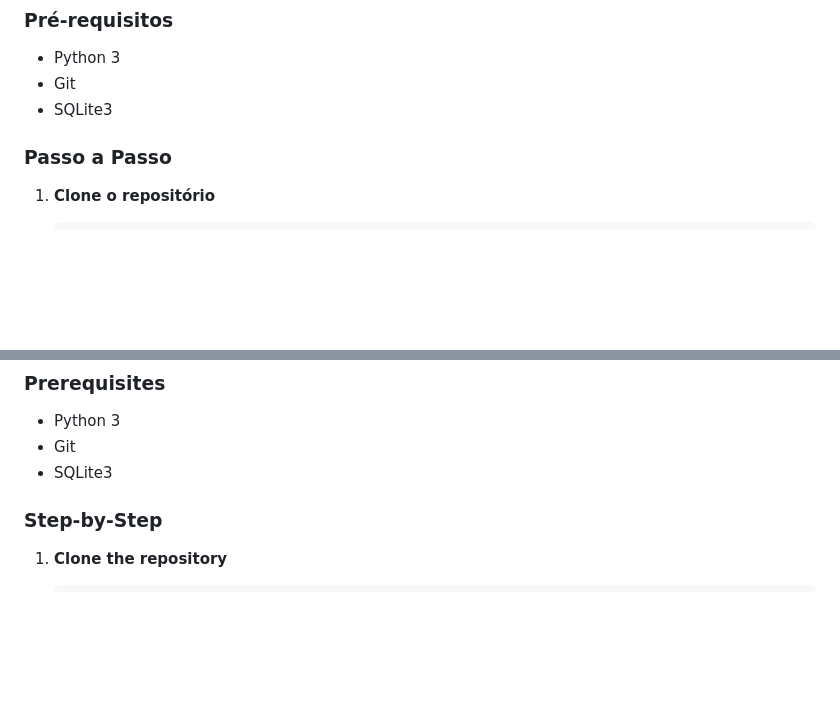
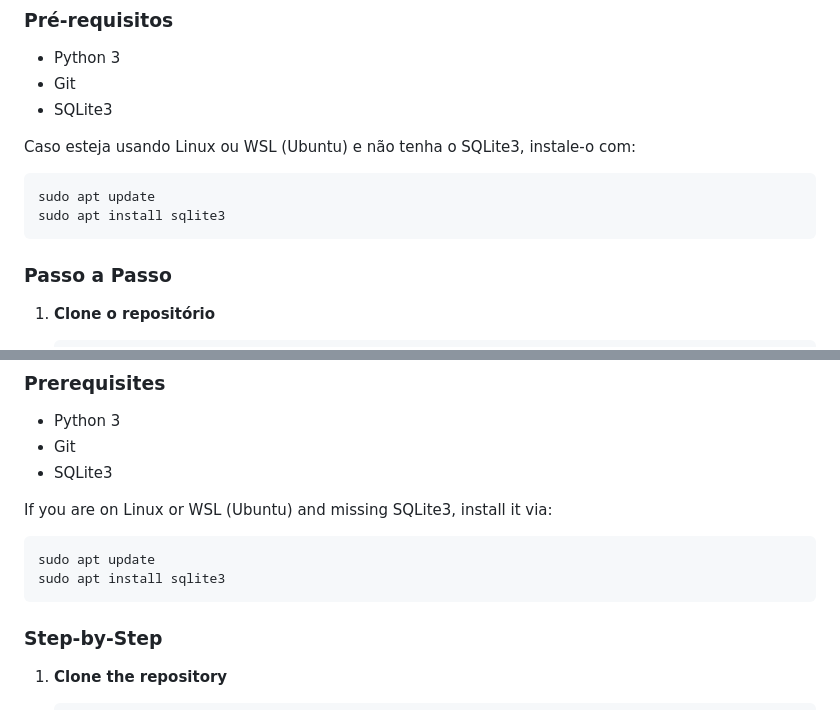
Before and after one commit to Da20-Costa/MyBudget, a Markdown page: README.md, 2 parts joined by grey strips. Rendered like a GitHub page; blank space fills up the shorter version.

````diff
--- a/README.md
+++ b/README.md
@@ -66,6 +66,12 @@ Como este projeto não inclui o banco de dados nem o ambiente virtual (por boas
 * Git
 * SQLite3
 
+Caso esteja usando Linux ou WSL (Ubuntu) e não tenha o SQLite3, instale-o com:
+```bash
+sudo apt update
+sudo apt install sqlite3
+```
+
 ### Passo a Passo
 
 1.  **Clone o repositório**
@@ -114,6 +120,12 @@ Since this project excludes the database file and the virtual environment (for s
 * Git
 * SQLite3
 
+If you are on Linux or WSL (Ubuntu) and missing SQLite3, install it via:
+```bash
+sudo apt update
+sudo apt install sqlite3
+```
+
 ### Step-by-Step
 
 1.  **Clone the repository**
````
